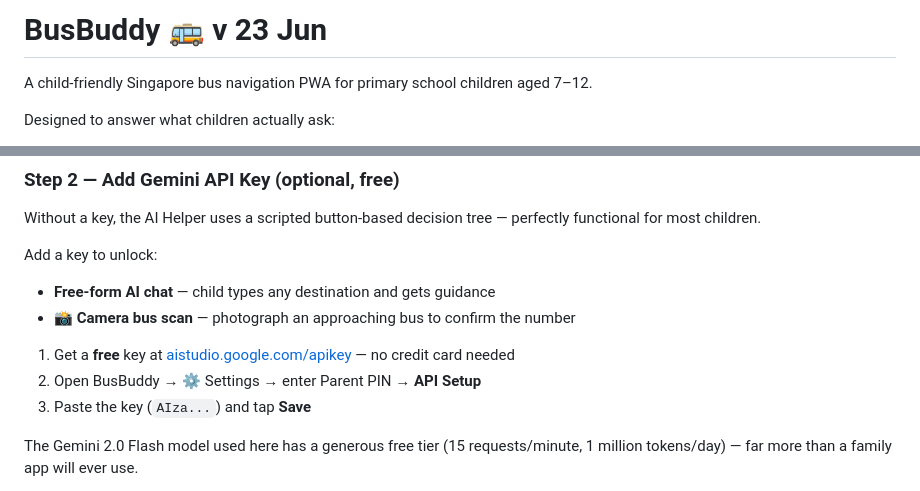
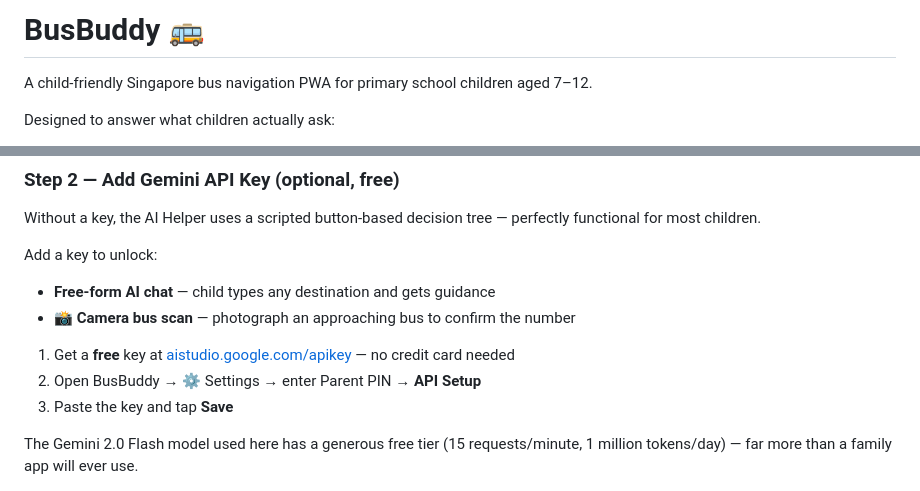
Before and after one commit to leanlifestyle19-cmyk/BusBuddy, a Markdown page: README.md, 2 parts joined by grey strips. GitHub-like rendering.

```diff
--- a/README.md
+++ b/README.md
@@ -1,4 +1,4 @@
-# BusBuddy 🚌 v 23 Jun
+# BusBuddy 🚌
 
 A child-friendly Singapore bus navigation PWA for primary school children aged 7–12.
 
@@ -42,7 +42,7 @@ Add a key to unlock:
 
 1. Get a **free** key at [aistudio.google.com/apikey](https://aistudio.google.com/apikey) — no credit card needed
 2. Open BusBuddy → ⚙️ Settings → enter Parent PIN → **API Setup**
-3. Paste the key (`AIza...`) and tap **Save**
+3. Paste the key and tap **Save**
 
 The Gemini 2.0 Flash model used here has a generous free tier (15 requests/minute, 1 million tokens/day) — far more than a family app will ever use.
 
```
